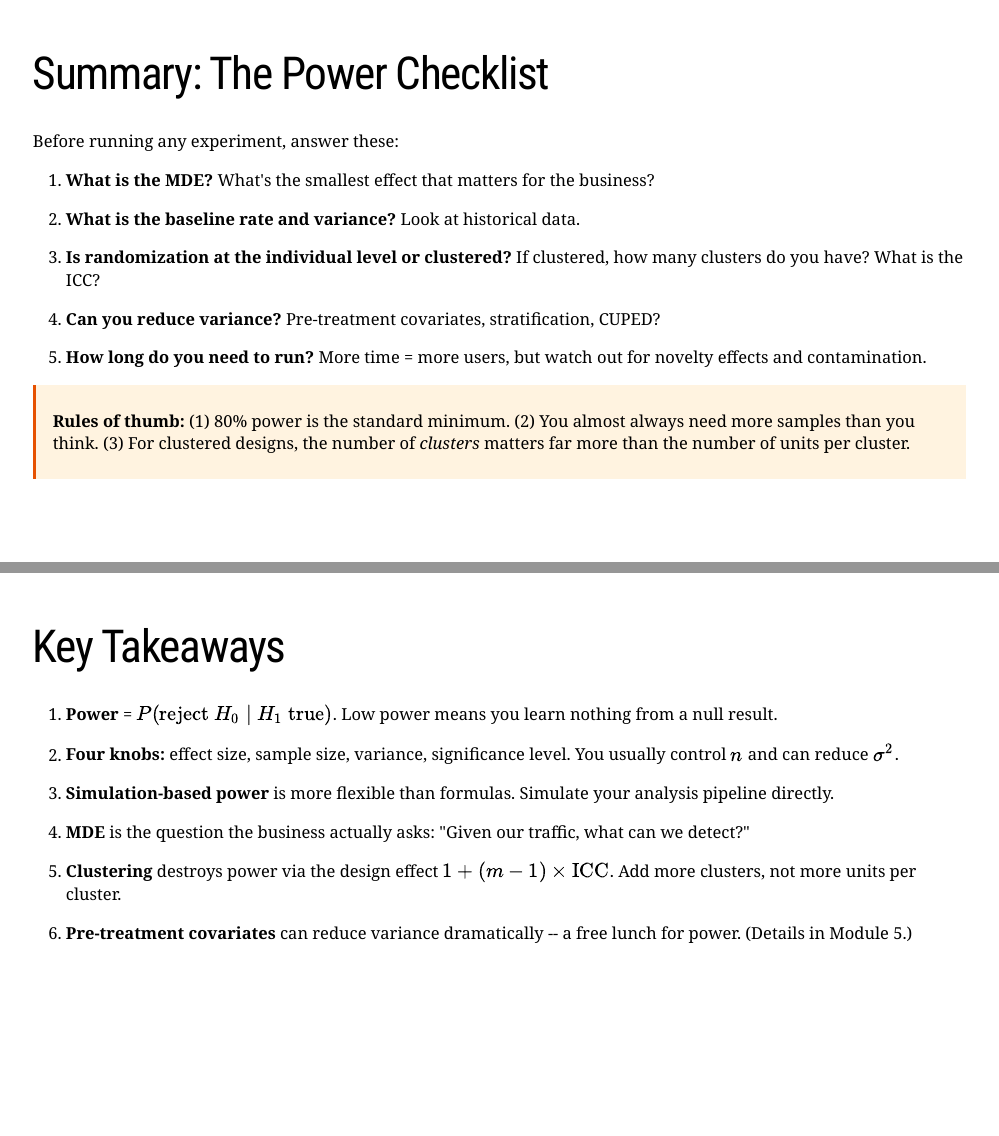
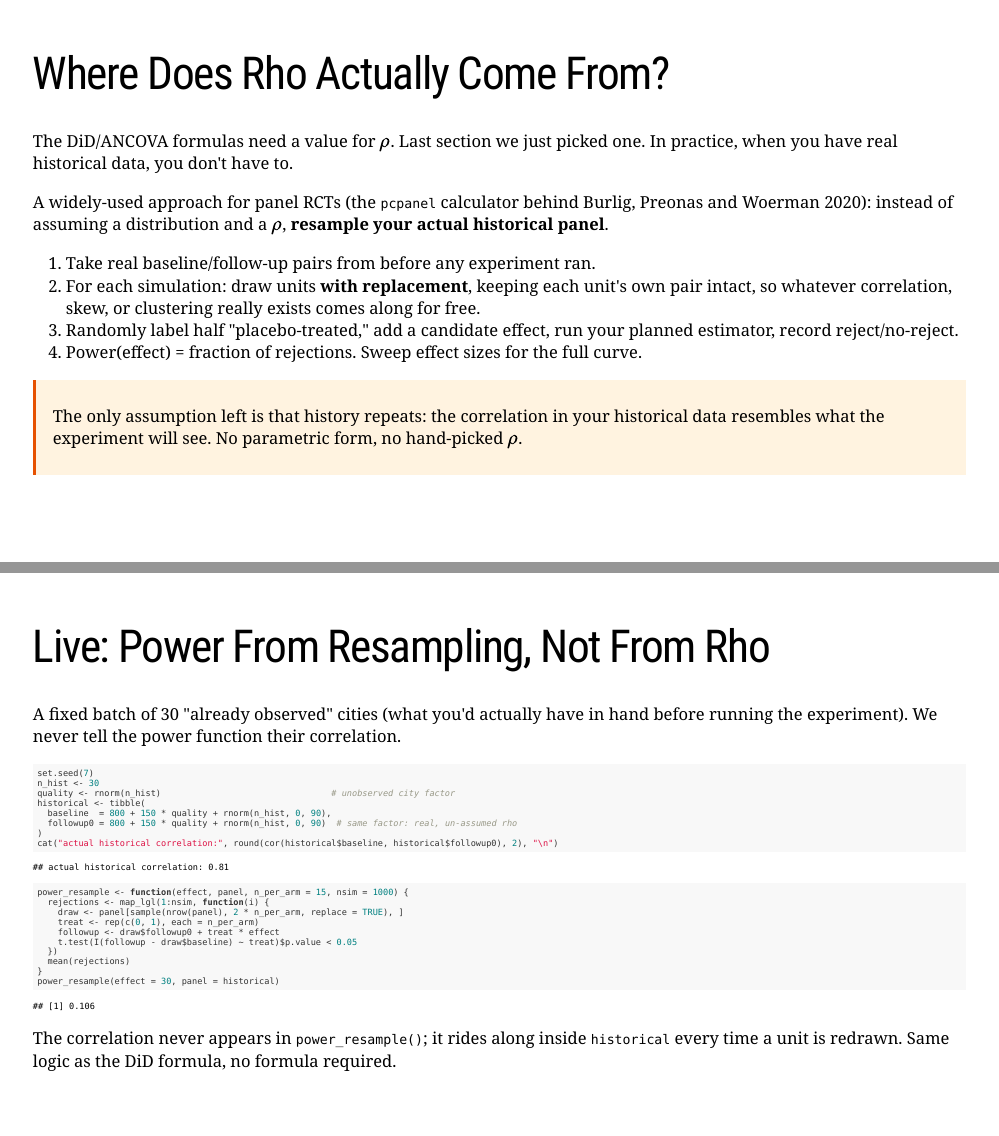
Before and after one commit to fhoces/experimentation-refresher, an R Markdown document (module-04/slides.Rmd): pages 19 and 20 of 25 before the commit and pages 19 and 20 of 27 after it, joined at a grey line. The pictures show the slides in the output file module-04/slides.html that the author committed with the source; the slides are laid out offline by our stand-in for remark.js, each with all of its steps uncovered, in fonts that may differ from those the slides ask for, and without slide numbers, shadows or browser add-ons.

Commit message:
Module 4: add resampling-based power slides (pcpanel approach)
Co-Authored-By: Claude Fable 5 <noreply@anthropic.com>
Claude-Session: https://claude.ai/code/session_01CPtFoBzFHiUzCQC6LuTwzf

````diff
--- a/module-04/slides.Rmd
+++ b/module-04/slides.Rmd
@@ -566,6 +566,65 @@ ggplot(panel_power, aes(rho, power, color = estimator)) +
 At $\rho = 0.7$ (earnings persist fairly strongly week to week): post-only gets **~50% power**, DiD gets **~73%**, ANCOVA gets **~80%** -- from the exact same 200 drivers per arm.
 
 ---
+name: pcpanel-concept-main
+
+# Where Does Rho Actually Come From?
+
+The DiD/ANCOVA formulas need a value for $\rho$. Last section we just picked one. In practice, when you have real historical data, you don't have to.
+
+--
+
+A widely-used approach for panel RCTs (the `pcpanel` calculator behind Burlig, Preonas and Woerman 2020): instead of assuming a distribution and a $\rho$, **resample your actual historical panel**.
+
+--
+
+1. Take real baseline/follow-up pairs from before any experiment ran.
+2. For each simulation: draw units **with replacement**, keeping each unit's own pair intact, so whatever correlation, skew, or clustering really exists comes along for free.
+3. Randomly label half "placebo-treated," add a candidate effect, run your planned estimator, record reject/no-reject.
+4. Power(effect) = fraction of rejections. Sweep effect sizes for the full curve.
+
+--
+
+.highlight-box[
+The only assumption left is that history repeats: the correlation in your historical data resembles what the experiment will see. No parametric form, no hand-picked $\rho$.
+]
+
+---
+name: pcpanel-resample-demo
+
+# Live: Power From Resampling, Not From Rho
+
+A fixed batch of 30 "already observed" cities (what you'd actually have in hand before running the experiment). We never tell the power function their correlation.
+
+.tiny[
+```{r pcpanel-resample}
+set.seed(7)
+n_hist <- 30
+quality <- rnorm(n_hist)                                 # unobserved city factor
+historical <- tibble(
+  baseline  = 800 + 150 * quality + rnorm(n_hist, 0, 90),
+  followup0 = 800 + 150 * quality + rnorm(n_hist, 0, 90)  # same factor: real, un-assumed rho
+)
+cat("actual historical correlation:", round(cor(historical$baseline, historical$followup0), 2), "\n")
+
+power_resample <- function(effect, panel, n_per_arm = 15, nsim = 1000) {
+  rejections <- map_lgl(1:nsim, function(i) {
+    draw <- panel[sample(nrow(panel), 2 * n_per_arm, replace = TRUE), ]
+    treat <- rep(c(0, 1), each = n_per_arm)
+    followup <- draw$followup0 + treat * effect
+    t.test(I(followup - draw$baseline) ~ treat)$p.value < 0.05
+  })
+  mean(rejections)
+}
+power_resample(effect = 30, panel = historical)
+```
+]
+
+--
+
+The correlation never appears in `power_resample()`; it rides along inside `historical` every time a unit is redrawn. Same logic as the DiD formula, no formula required.
+
+---
 
 # Summary: The Power Checklist
 
````
Also changed, not shown: module-04/slides.html.
